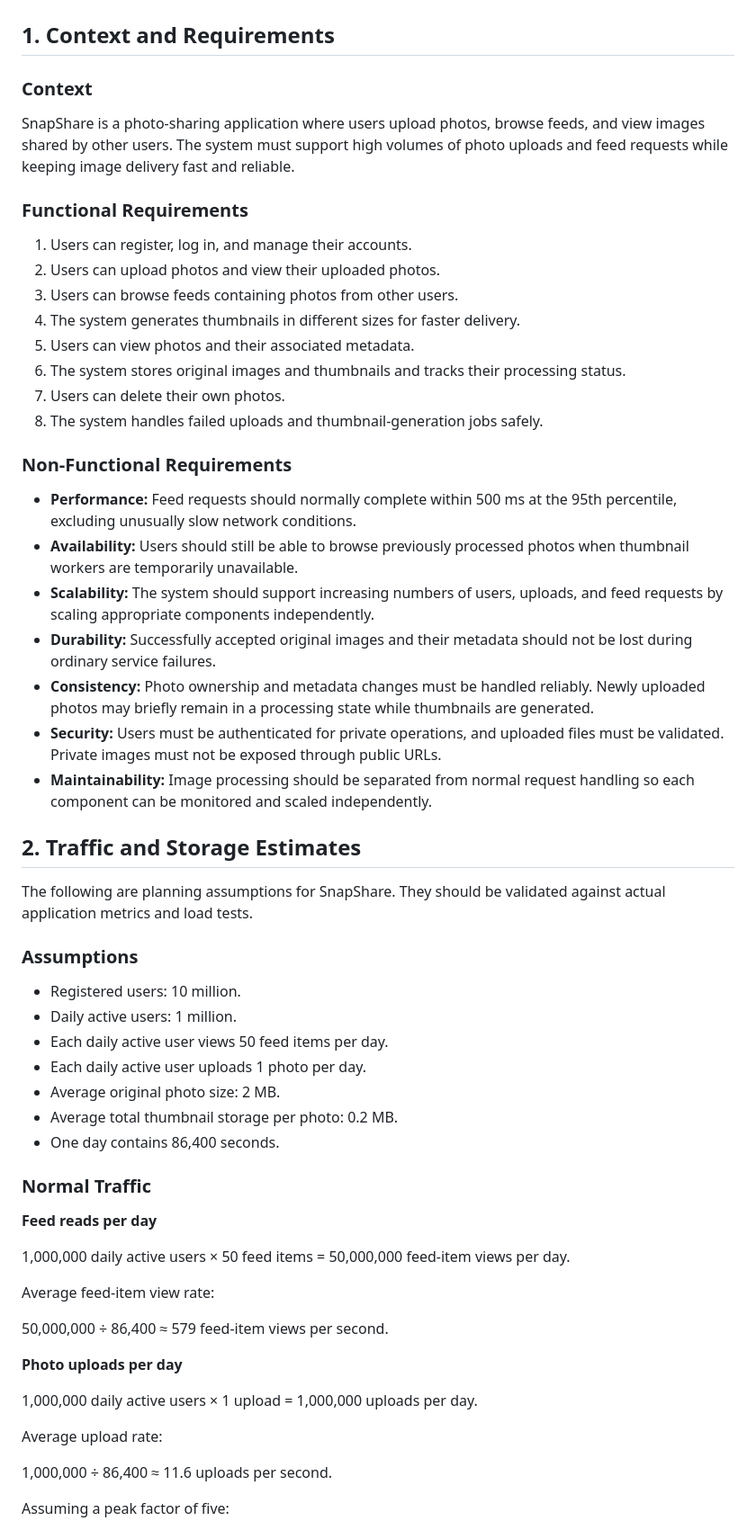
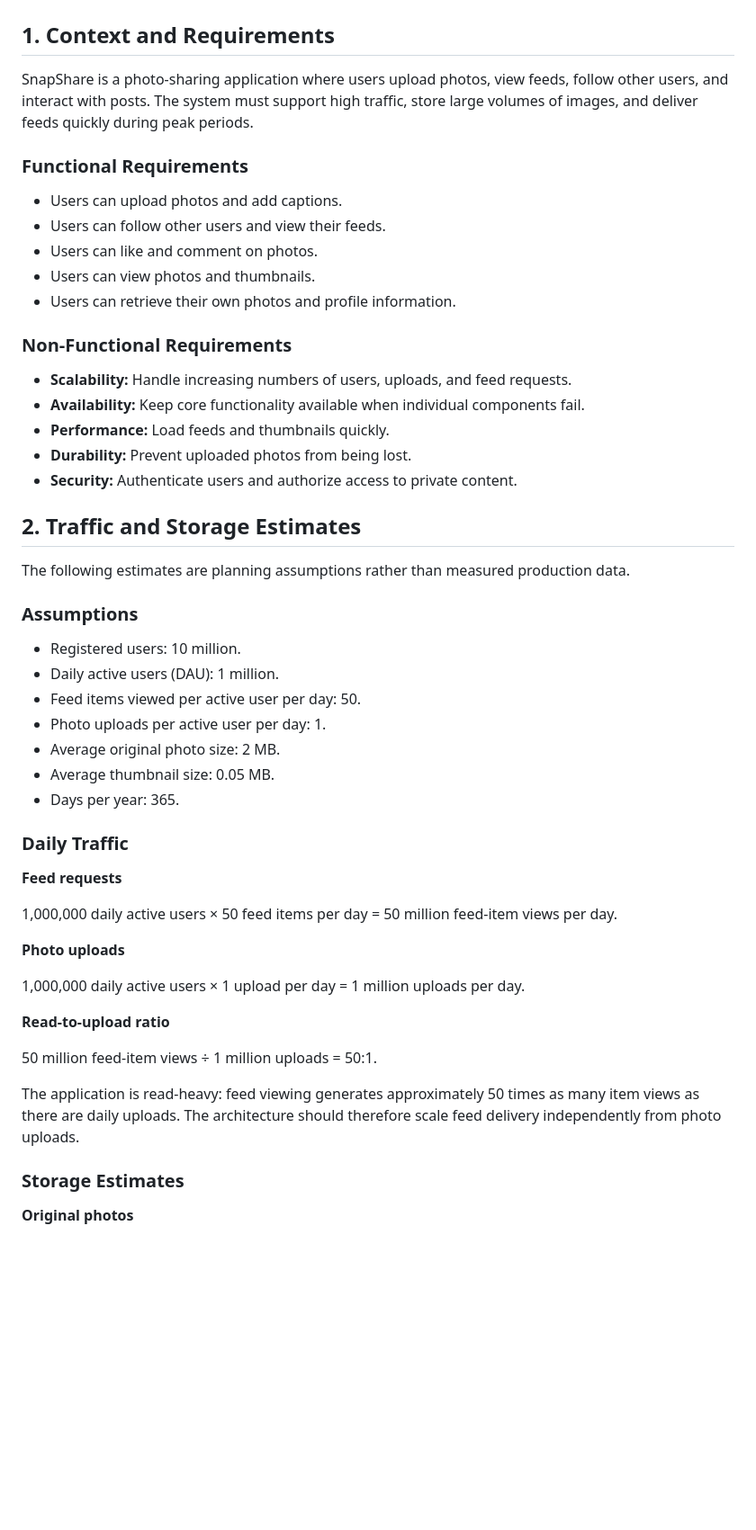
Before and after one commit to KipropLilian/web-foundations-days, a Markdown page: day7/photo-app-scaling.md, the part around one of its changes. Shown at 90% size. Rendered like a GitHub page; blank space fills up the shorter version.

```diff
--- a/day7/photo-app-scaling.md
+++ b/day7/photo-app-scaling.md
@@ -3,62 +3,55 @@
 
 ## 1. Context and Requirements
 
-### Context
-
-SnapShare is a photo-sharing application where users upload photos, browse feeds, and view images shared by other users. The system must support high volumes of photo uploads and feed requests while keeping image delivery fast and reliable.
+SnapShare is a photo-sharing application where users upload photos, view feeds, follow other users, and interact with posts. The system must support high traffic, store large volumes of images, and deliver feeds quickly during peak periods.
 
 ### Functional Requirements
 
-1. Users can register, log in, and manage their accounts.
-2. Users can upload photos and view their uploaded photos.
-3. Users can browse feeds containing photos from other users.
-4. The system generates thumbnails in different sizes for faster delivery.
-5. Users can view photos and their associated metadata.
-6. The system stores original images and thumbnails and tracks their processing status.
-7. Users can delete their own photos.
-8. The system handles failed uploads and thumbnail-generation jobs safely.
+- Users can upload photos and add captions.
+- Users can follow other users and view their feeds.
+- Users can like and comment on photos.
+- Users can view photos and thumbnails.
+- Users can retrieve their own photos and profile information.
 
 ### Non-Functional Requirements
 
-- **Performance:** Feed requests should normally complete within 500 ms at the 95th percentile, excluding unusually slow network conditions.
-- **Availability:** Users should still be able to browse previously processed photos when thumbnail workers are temporarily unavailable.
-- **Scalability:** The system should support increasing numbers of users, uploads, and feed requests by scaling appropriate components independently.
-- **Durability:** Successfully accepted original images and their metadata should not be lost during ordinary service failures.
-- **Consistency:** Photo ownership and metadata changes must be handled reliably. Newly uploaded photos may briefly remain in a processing state while thumbnails are generated.
-- **Security:** Users must be authenticated for private operations, and uploaded files must be validated. Private images must not be exposed through public URLs.
-- **Maintainability:** Image processing should be separated from normal request handling so each component can be monitored and scaled independently.
+- **Scalability:** Handle increasing numbers of users, uploads, and feed requests.
+- **Availability:** Keep core functionality available when individual components fail.
+- **Performance:** Load feeds and thumbnails quickly.
+- **Durability:** Prevent uploaded photos from being lost.
+- **Security:** Authenticate users and authorize access to private content.
 
 ## 2. Traffic and Storage Estimates
 
-The following are planning assumptions for SnapShare. They should be validated against actual application metrics and load tests.
+The following estimates are planning assumptions rather than measured production data.
 
 ### Assumptions
 
 - Registered users: 10 million.
-- Daily active users: 1 million.
-- Each daily active user views 50 feed items per day.
-- Each daily active user uploads 1 photo per day.
+- Daily active users (DAU): 1 million.
+- Feed items viewed per active user per day: 50.
+- Photo uploads per active user per day: 1.
 - Average original photo size: 2 MB.
-- Average total thumbnail storage per photo: 0.2 MB.
-- One day contains 86,400 seconds.
+- Average thumbnail size: 0.05 MB.
+- Days per year: 365.
 
-### Normal Traffic
+### Daily Traffic
 
-**Feed reads per day**
+**Feed requests**
 
-1,000,000 daily active users × 50 feed items = 50,000,000 feed-item views per day.
+1,000,000 daily active users × 50 feed items per day = 50 million feed-item views per day.
 
-Average feed-item view rate:
+**Photo uploads**
 
-50,000,000 ÷ 86,400 ≈ 579 feed-item views per second.
+1,000,000 daily active users × 1 upload per day = 1 million uploads per day.
 
-**Photo uploads per day**
+**Read-to-upload ratio**
 
-1,000,000 daily active users × 1 upload = 1,000,000 uploads per day.
+50 million feed-item views ÷ 1 million uploads = 50:1.
 
-Average upload rate:
+The application is read-heavy: feed viewing generates approximately 50 times as many item views as there are daily uploads. The architecture should therefore scale feed delivery independently from photo uploads.
 
-1,000,000 ÷ 86,400 ≈ 11.6 uploads per second.
+### Storage Estimates
 
-Assuming a peak factor of five:
+**Original photos**
 
```
Also changed, not shown: other parts of day7/photo-app-scaling.md (+136 -136 lines).
